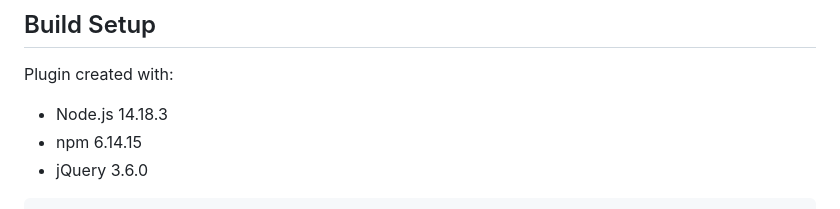
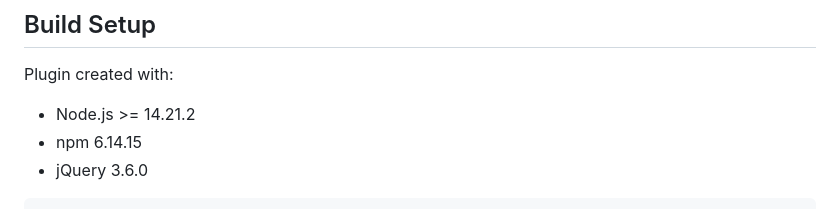
Before and after one commit to Michael3468/RangeSlider, a Markdown page: README.md, the part around the change. Drawn GitHub-style.

Commit message:
docs(readme.md): update node version to 14.21.2

```diff
--- a/README.md
+++ b/README.md
@@ -14,7 +14,7 @@ Table of Contents:
 
 Plugin created with:
 
-- Node.js 14.18.3
+- Node.js >= 14.21.2
 - npm 6.14.15
 - jQuery 3.6.0
 
```
